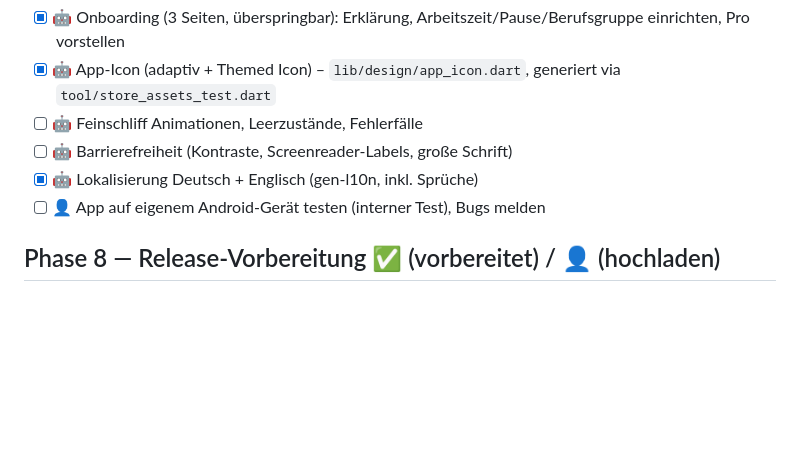
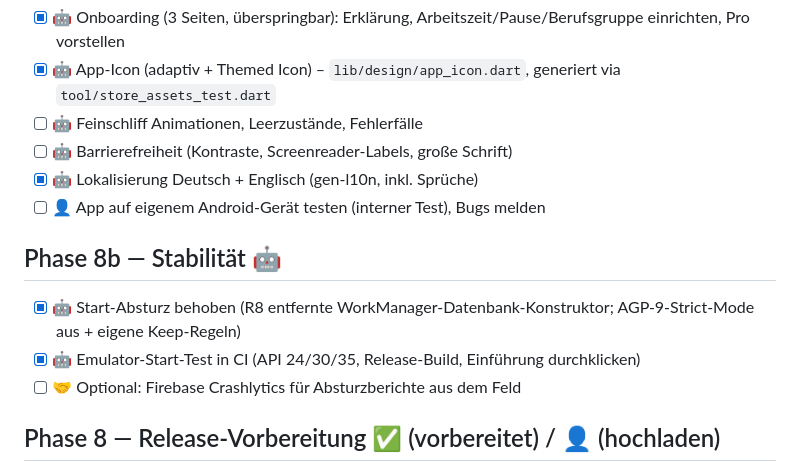
Before and after one commit to f6vp76ctbb-stack/Feierabend-Rechner, a Markdown page: TODO.md, the part around the change. Drawn GitHub-style; blank space fills up the shorter version.

```diff
--- a/TODO.md
+++ b/TODO.md
@@ -76,6 +76,11 @@ Legende: `[ ]` offen · `[x]` erledigt · 👤 = du · 🤖 = Claude · 🤝 = z
 - [x] 🤖 Lokalisierung Deutsch + Englisch (gen-l10n, inkl. Sprüche)
 - [ ] 👤 App auf eigenem Android-Gerät testen (interner Test), Bugs melden
 
+## Phase 8b — Stabilität 🤖
+- [x] 🤖 Start-Absturz behoben (R8 entfernte WorkManager-Datenbank-Konstruktor; AGP-9-Strict-Mode aus + eigene Keep-Regeln)
+- [x] 🤖 Emulator-Start-Test in CI (API 24/30/35, Release-Build, Einführung durchklicken)
+- [ ] 🤝 Optional: Firebase Crashlytics für Absturzberichte aus dem Feld
+
 ## Phase 8 — Release-Vorbereitung ✅ (vorbereitet) / 👤 (hochladen)
 - [x] 🤖 Datenschutzerklärung DE/EN → `web/privacy.html`, live auf GitHub Pages
 - [x] 👤 Kontakt-E-Mail für Datenschutzerklärung (thinkube@outlook.de) – eingetragen
```
Also changed, not shown: CLAUDE.md (+6 -0 lines).
